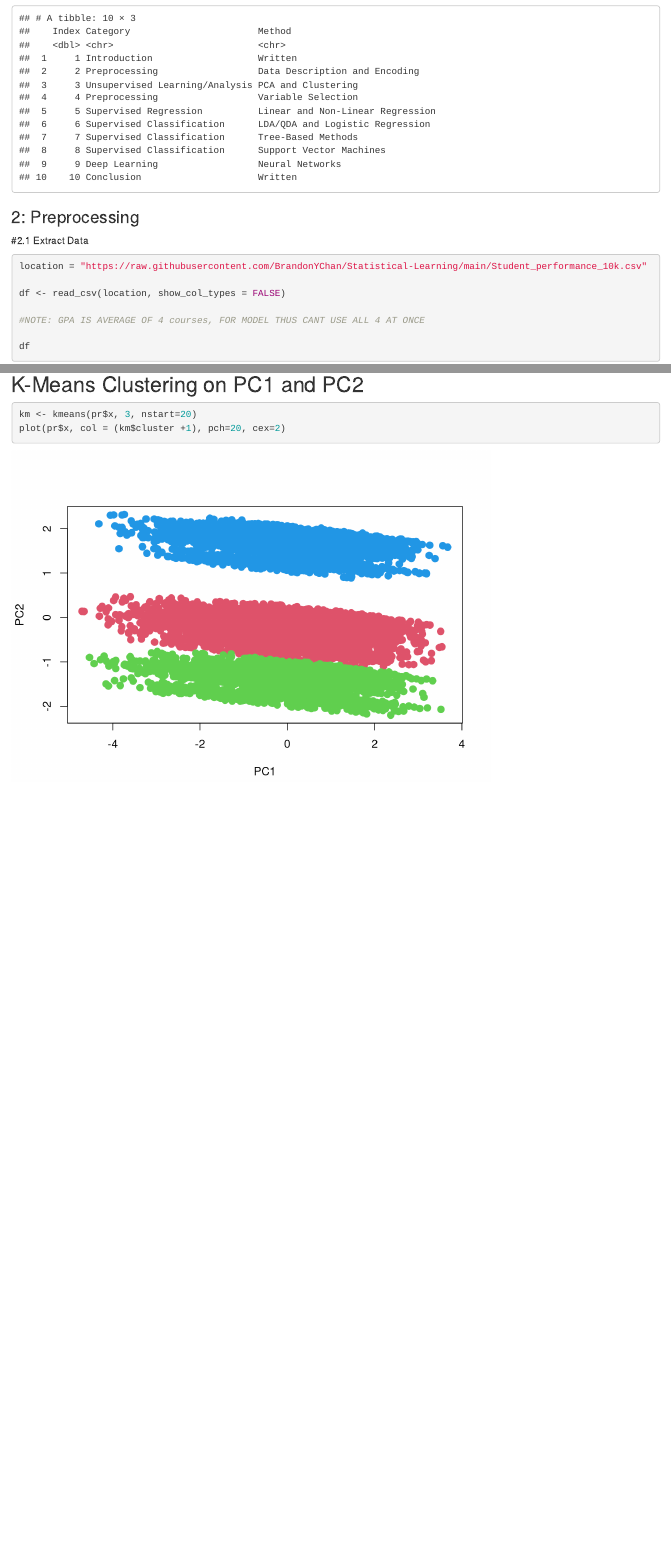
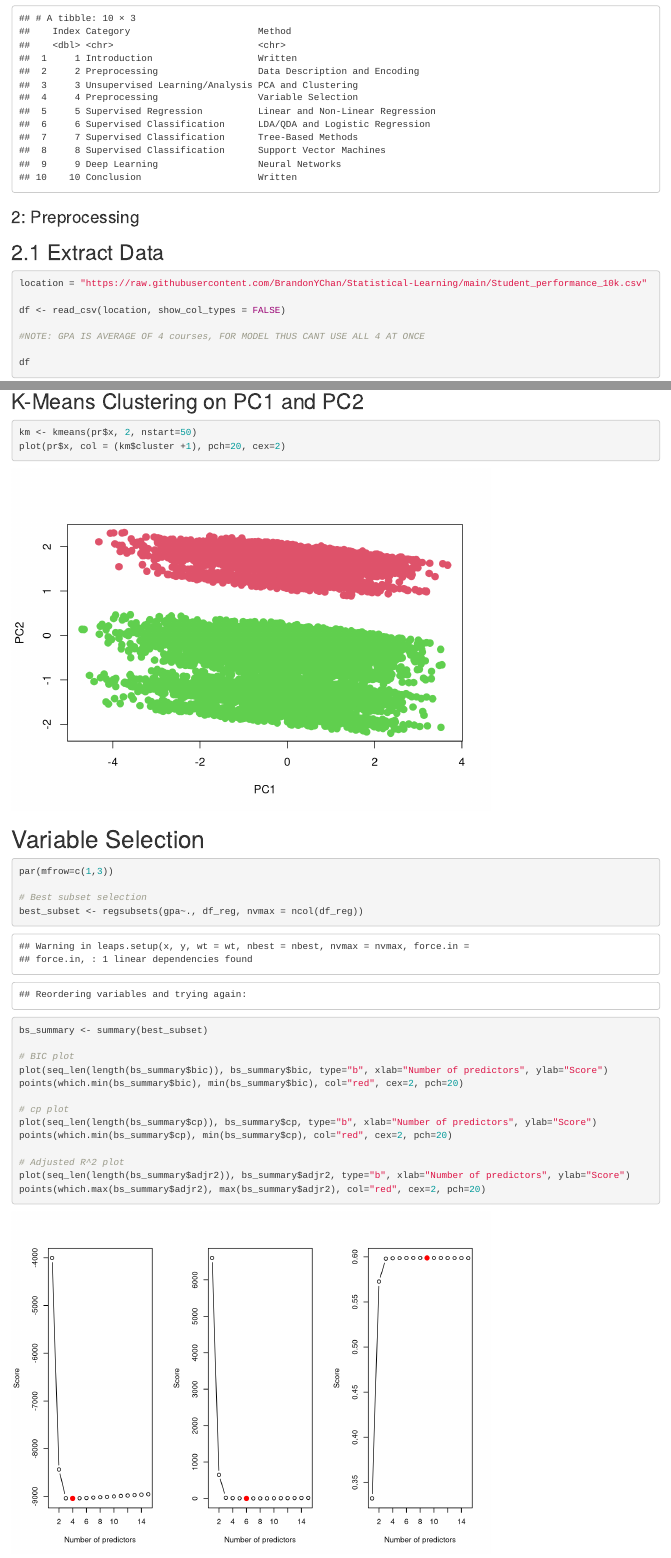
Before and after one commit to OMacgowan/Statistical-Learning, an R Markdown document (ST494_FP.Rmd): the page in a window 1100 px wide, from 470 px down, and a second part further down, joined at a grey line. Rendered offline with R 4.5, knitr and Pandoc, with nearby package versions; code that draws random numbers runs with fixed seeds of ours.

Commit message:
Started variable selection

````diff
--- a/ST494_FP.Rmd
+++ b/ST494_FP.Rmd
@@ -42,7 +42,7 @@ contents
 
 ### 2: Preprocessing
 
-#2.1 Extract Data
+## 2.1 Extract Data
 ```{r, warning=FALSE}
 
 location = "https://raw.githubusercontent.com/BrandonYChan/Statistical-Learning/main/Student_performance_10k.csv"
@@ -197,6 +197,30 @@ biplot(pr, scale = 0, cex=0.4)
 ## K-Means Clustering on PC1 and PC2
 
 ```{r}
-km <- kmeans(pr$x, 3, nstart=20)
+km <- kmeans(pr$x, 2, nstart=50)
 plot(pr$x, col = (km$cluster +1), pch=20, cex=2)
 ```
+
+# Variable Selection
+```{r}
+par(mfrow=c(1,3))
+
+# Best subset selection
+best_subset <- regsubsets(gpa~., df_reg, nvmax = ncol(df_reg))
+bs_summary <- summary(best_subset)
+
+# BIC plot
+plot(seq_len(length(bs_summary$bic)), bs_summary$bic, type="b", xlab="Number of predictors", ylab="Score")
+points(which.min(bs_summary$bic), min(bs_summary$bic), col="red", cex=2, pch=20)
+
+# cp plot
+plot(seq_len(length(bs_summary$cp)), bs_summary$cp, type="b", xlab="Number of predictors", ylab="Score")
+points(which.min(bs_summary$cp), min(bs_summary$cp), col="red", cex=2, pch=20)
+
+# Adjusted R^2 plot
+plot(seq_len(length(bs_summary$adjr2)), bs_summary$adjr2, type="b", xlab="Number of predictors", ylab="Score")
+points(which.max(bs_summary$adjr2), max(bs_summary$adjr2), col="red", cex=2, pch=20)
+
+
+
+```
````
Also changed, not shown: ST494FP.Rmd (+2 -2 lines), ST494_FP.Rmd (12 more changed lines).
